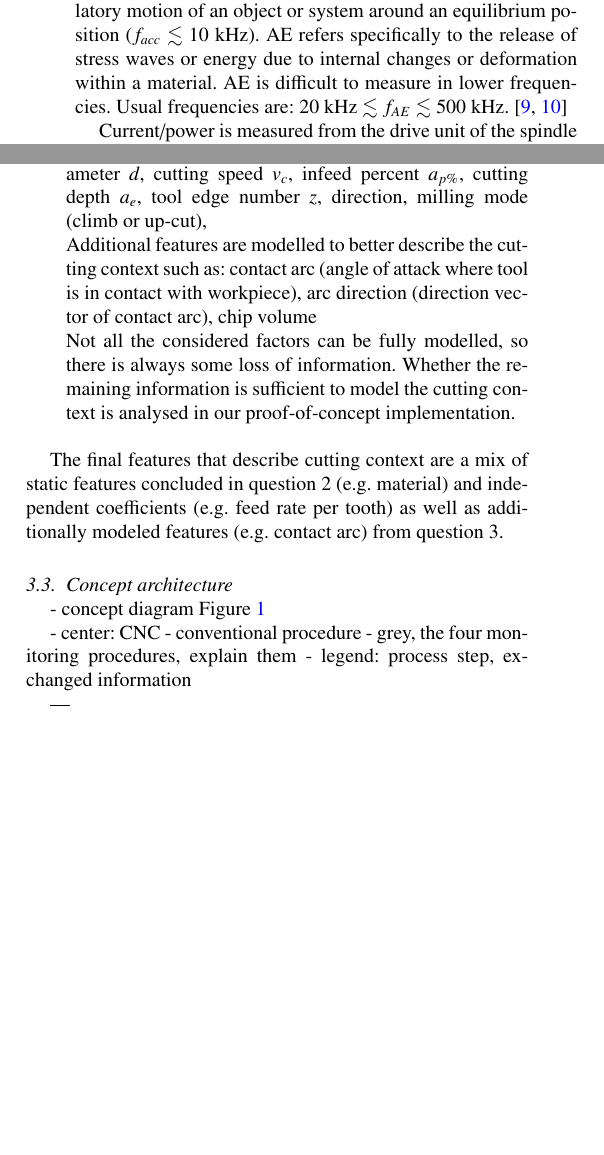
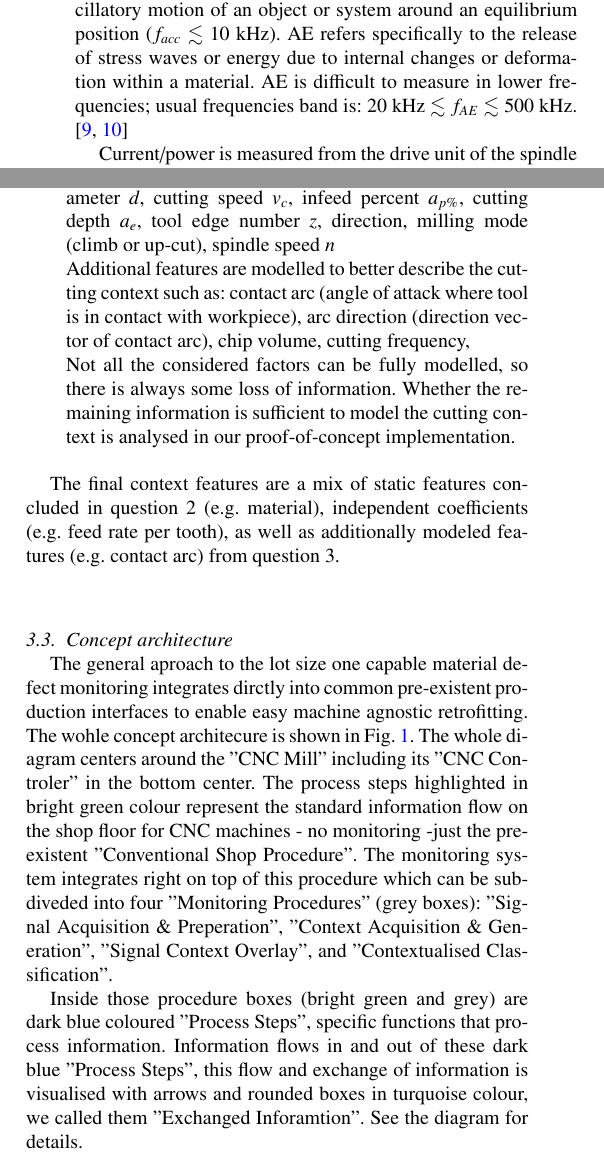
Before and after one commit to JoKimmle/CIRP_CMS_tex, a LaTeX paper (CIRP_CMS_defectdetection.tex): two parts of the columns of pages 2 and 3 of 4 before the commit and two parts of the columns of pages 2 and 3 of 5 after it, joined at a grey line, cut so that both start at the same text, the shorter picture padded with empty space. Compiled offline with pdfLaTeX.

Commit message:
add chapter Concept architecture

```diff
--- a/CIRP_CMS_defectdetection.tex
+++ b/CIRP_CMS_defectdetection.tex
@@ -251,7 +251,7 @@ Sound          & $\bullet$\hspace{.5mm}      & $\bullet$\hspace{.5mm}  \\
 \vspace*{-.5\baselineskip}
 Dynamometers commonly utilise all six spatial axes (three translatory and three rotatory) to capture force profiles at high sampling rates, with higher rates correlating with increased cost.
 Vibrations measured by accelerometers refer to the oscillatory motion of an object or system around an equilibrium position ($f_{acc}$ $\lesssim$ 10 kHz).
-AE refers specifically to the release of stress waves or energy due to internal changes or deformation within a material. AE is difficult to measure in lower frequencies. Usual frequencies are: 20 kHz $\lesssim$ $f_{AE}$ $\lesssim$ 500 kHz. \cite{Jozwik.Mika2015, Sun.Hu.ea2020}
+AE refers specifically to the release of stress waves or energy due to internal changes or deformation within a material. AE is difficult to measure in lower frequencies; usual frequencies band is: 20 kHz $\lesssim$ $f_{AE}$ $\lesssim$ 500 kHz. \cite{Jozwik.Mika2015, Sun.Hu.ea2020}
 
 Current/power is measured from the drive unit of the spindle (and translates ruffly into spindle tourque) and is therefore extremely cost effective.
 Temperature, mostly measured via thermal imaging cameras, lack high sample rates (due to low frame rates), and suffer from delays and perspective obstacles.
@@ -358,15 +358,15 @@ To design our context features, we came up with 3 questions.
 	Most classical technological paramters are interdependent: e.g. infeed $a_p [mm]$ is dependent on tool diamter $d [mm]$, that means by changing the tool to a bigger diameter, the ratio from $a_p$ and $d$ changes. To fix this $a_p$ needs dimensional reduction: from $a_p [mm]$ to $a_p / d [\%]$ removing the interdependence of $d$. Feed rate $f$ is dependent on cutting speed $v_c$ and tool diameter $d$. Uncoupled $f$ translates into feed rate per tooth $f_z$.
 
 	We found the following independent coeffiecients:
-	tool diameter $d$, cutting speed $v_c$, infeed percent $a_{p\%}$, cutting depth $a_e$, tool edge number $z$, direction, milling mode (climb or up-cut),
+	tool diameter $d$, cutting speed $v_c$, infeed percent $a_{p\%}$, cutting depth $a_e$, tool edge number $z$, direction, milling mode (climb or up-cut), spindle speed $n$
 
-	Additional features are modelled to better describe the cutting context such as: contact arc (angle of attack where tool is in contact with workpiece), arc direction (direction vector of contact arc), chip volume
+	Additional features are modelled to better describe the cutting context such as: contact arc (angle of attack where tool is in contact with workpiece), arc direction (direction vector of contact arc), chip volume, cutting frequency,
 
 	Not all the considered factors can be fully modelled, so there is always some loss of information.
 	Whether the remaining information is sufficient to model the cutting context is analysed in our proof-of-concept implementation.
 \end{enumerate}
 
-The final features that describe cutting context are a mix of static features concluded in question 2 (e.g. material) and independent coefficients (e.g. feed rate per tooth) as well as additionally modeled features (e.g. contact arc) from question 3.
+The final context features are a mix of static features concluded in question 2 (e.g. material), independent coefficients (e.g. feed rate per tooth), as well as additionally modeled features (e.g. contact arc) from question 3.
 
 
 
@@ -374,17 +374,9 @@ The final features that describe cutting context are a mix of static features co
 
 \subsection{Concept architecture}
 \vspace*{-\baselineskip}
-- concept diagram Figure \ref{Fig_ConceptDiagram}
+The general aproach to the lot size one capable material defect monitoring integrates dirctly into common pre-existent production interfaces to enable easy machine agnostic retrofitting. The wohle concept architecure is shown in Fig. \ref{Fig_ConceptDiagram}.
+The whole diagram centers around the "CNC Mill" including its "CNC Controler" in the bottom center. The process steps highlighted in bright green colour represent the standard information flow on the shop floor for CNC machines - no monitoring -just the pre-existent "Conventional Shop Procedure".
+The monitoring system integrates right on top of this procedure which can be subdiveded into four "Monitoring Procedures" (grey boxes): "Signal Acquisition \& Preperation", "Context Acquisition \& Generation", "Signal Context Overlay", and "Contextualised Classification".
 
-- center: CNC
-- conventional procedure
-- grey, the four monitoring procedures, explain them
-- legend: process step, exchanged information
-
-
----
-
-
-
-
-\subsection{ML architecture ???}
+Inside those procedure boxes (bright green and grey) are dark blue coloured "Process Steps", specific functions that process information. Information flows in and out of these dark blue "Process Steps", this flow and exchange of information is visualised with arrows and rounded boxes in turquoise colour, we called them "Exchanged Inforamtion".
+See the diagram for details.
```
Also changed, not shown: CIRP_CMS_defectdetection.pdf, CIRP_CMS_defectdetection.tex (17 more changed lines).
